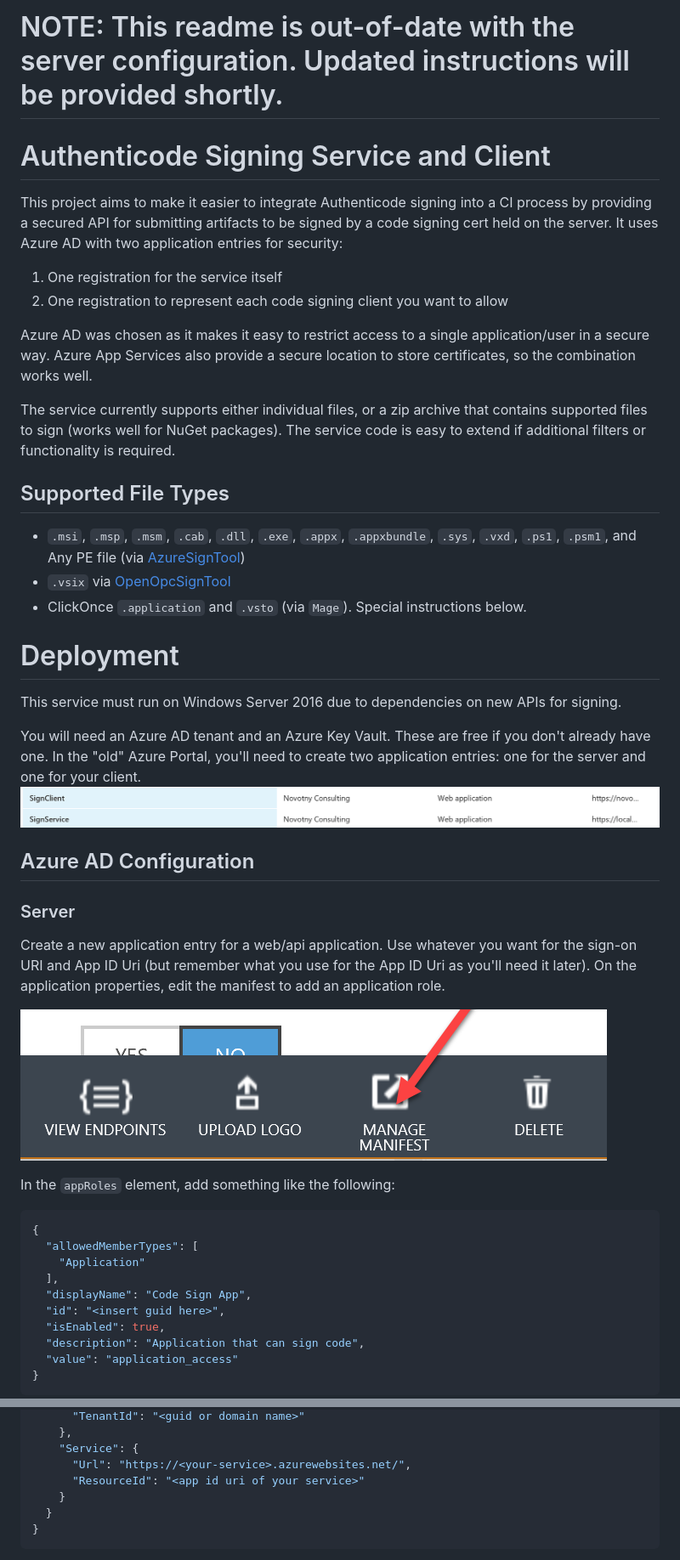
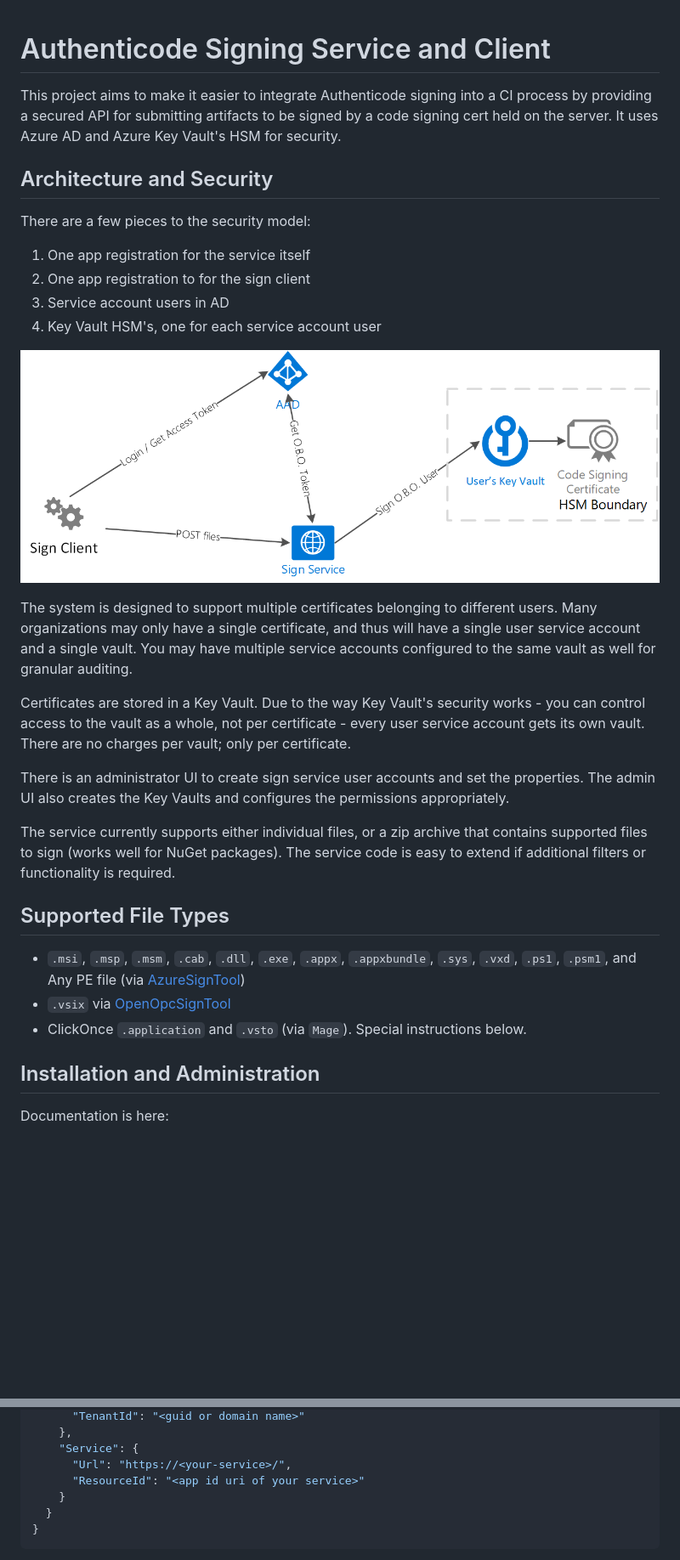
Before and after one commit to dotnet/sign, a Markdown page: README.md, 2 parts joined by grey strips. Shown at 85% size. Rendered like a GitHub page; pictures changed too: docs/images/SigningServiceArchitecture.png (added); blank space fills up the shorter version.

````diff
--- a/README.md
+++ b/README.md
@@ -1,51 +1,34 @@
-# NOTE: This readme is out-of-date with the server configuration. Updated instructions will be provided shortly.
-
 # Authenticode Signing Service and Client
 
 This project aims to make it easier to integrate Authenticode signing into a CI process by providing a secured API
-for submitting artifacts to be signed by a code signing cert held on the server. It uses Azure AD with two application
-entries for security:
+for submitting artifacts to be signed by a code signing cert held on the server. It uses Azure AD and Azure Key Vault's HSM for security.
 
-1. One registration for the service itself
-2. One registration to represent each code signing client you want to allow
+## Architecture and Security
 
-Azure AD was chosen as it makes it easy to restrict access to a single application/user in a secure way. Azure App Services
-also provide a secure location to store certificates, so the combination works well.
+There are a few pieces to the security model:
+
+1. One app registration for the service itself
+2. One app registration to for the sign client
+3. Service account users in AD
+4. Key Vault HSM's, one for each service account user
+
+![Architecture Diagram](docs/images/SigningServiceArchitecture.png?raw=true)
+
+The system is designed to support multiple certificates belonging to different users. Many organizations may only have a single certificate, and thus will have a single user service account and a single vault. You may have multiple service accounts configured to the same vault as well for granular auditing.
+
+Certificates are stored in a Key Vault. Due to the way Key Vault's security works - you can control access to the vault as a whole, not per certificate - every user service account gets its own vault. There are no charges per vault; only per certificate.
+
+There is an administrator UI to create sign service user accounts and set the properties. The admin UI also creates the Key Vaults and configures the permissions appropriately.
 
 The service currently supports either individual files, or a zip archive that contains supported files to sign (works well for NuGet packages). The service code is easy to extend if additional filters or functionality is required.
 
 ## Supported File Types
+
 - `.msi`, `.msp`, `.msm`, `.cab`, `.dll`, `.exe`, `.appx`, `.appxbundle`, `.sys`, `.vxd`, `.ps1`, `.psm1`, and Any PE file (via [AzureSignTool](https://github.com/vcsjones/AzureSignTool))
 - `.vsix` via [OpenOpcSignTool](https://github.com/vcsjones/OpenOpcSignTool)
 - ClickOnce `.application` and `.vsto` (via `Mage`). Special instructions below.
 
+## Installation and Administration
 
-# Deployment
-This service must run on Windows Server 2016 due to dependencies on new APIs for signing.
+Documentation is here:
 
-You will need an Azure AD tenant and an Azure Key Vault. These are free if you don't already have one. In the "old" Azure Portal, you'll need to
-create two application entries: one for the server and one for your client.
-![](docs/images/app-entries.png?raw=true)
-
-## Azure AD Configuration
-### Server
-Create a new application entry for a web/api application. Use whatever you want for the sign-on URI and App ID Uri (but remember what you use for the App ID Uri as you'll need it later). On the application properties, edit the manifest to add an application role.
-
-![](docs/images/service-manifest.png?raw=true)
-
-
-In the `appRoles` element, add something like the following:
-
-```json
-{
-  "allowedMemberTypes": [
-    "Application"
-  ],
-  "displayName": "Code Sign App",
-  "id": "<insert guid here>",
-  "isEnabled": true,
-  "description": "Application that can sign code",
-  "value": "application_access"
-}
-```
-
@@ -117,7 +50,7 @@ You'll need to create an `appsettings.json` similar to the following:
       "TenantId": "<guid or domain name>"
     },
     "Service": {
-      "Url": "https://<your-service>.azurewebsites.net/",
+      "Url": "https://<your-service>/",
       "ResourceId": "<app id uri of your service>"
     }
   }
````
Also changed, not shown: other parts of README.md (+22 -76 lines), docs/Deployment.md (added, +104 -0 lines), docs/Administration.md (added), 4 other files.
